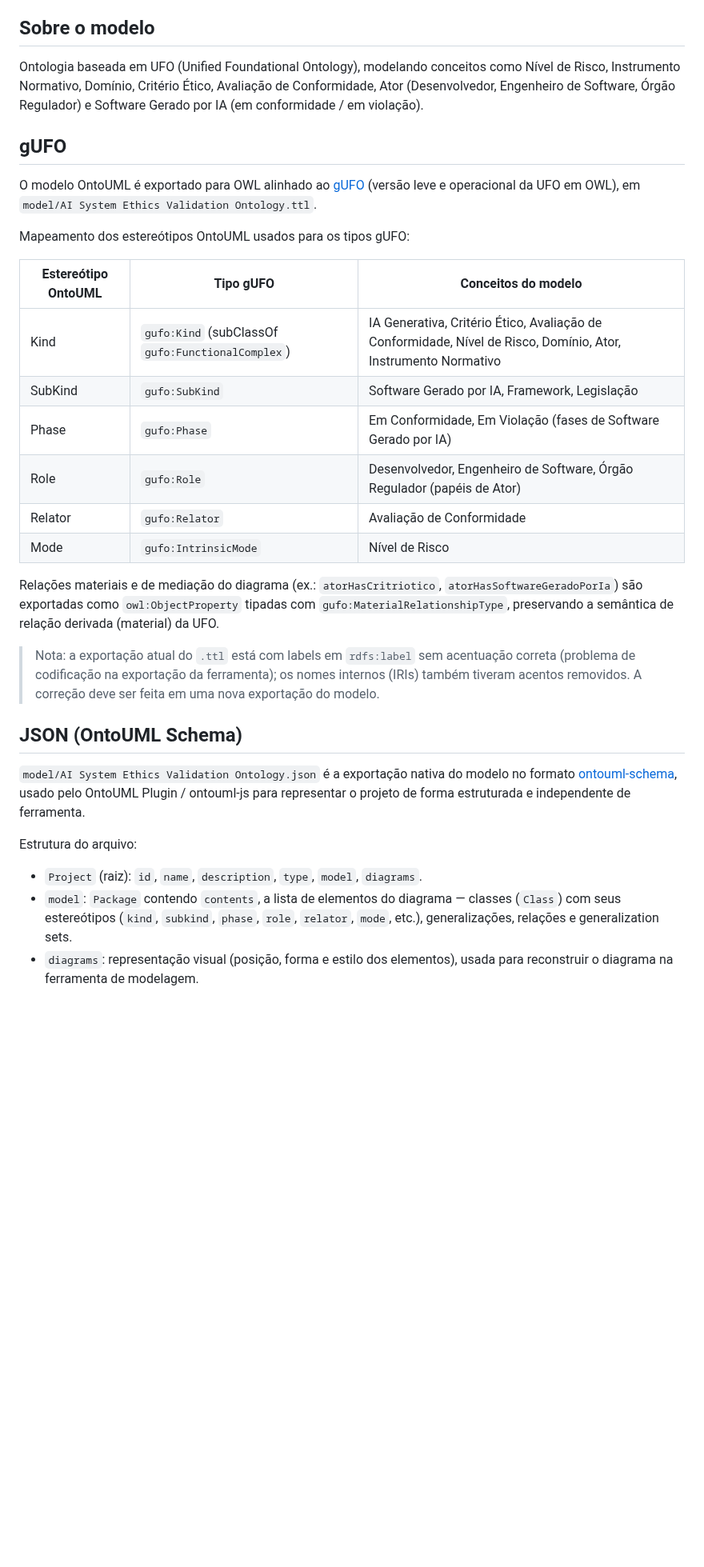
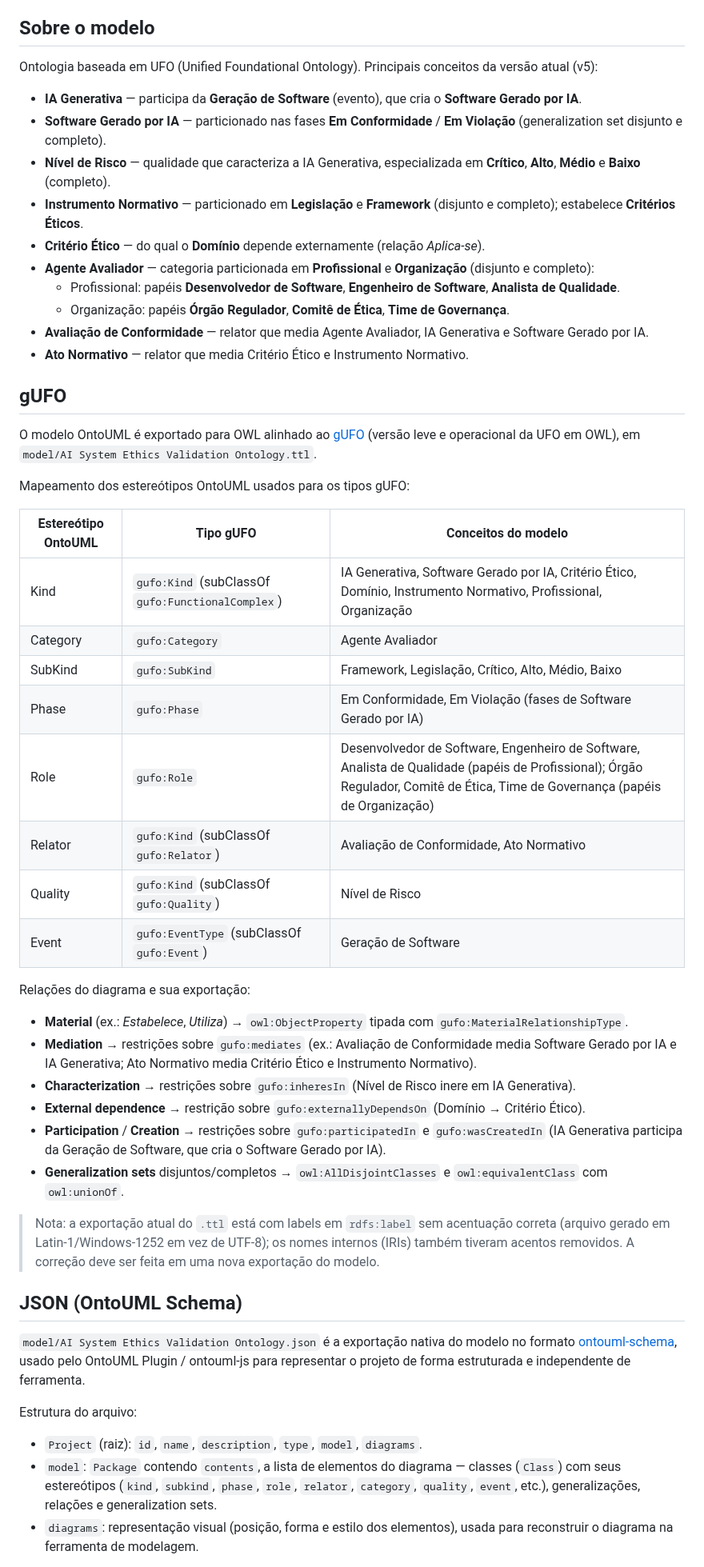
Before and after one commit to jospneto/ai-system-validation-ontology, a Markdown page: README.md, the part around one of its changes. Shown at 80% size. Rendered like a GitHub page; blank space fills up the shorter version.

Commit message:
feat: atualiza modelo para v5 (JSON, gUFO TTL, diagrama) e README
- Novas exportações JSON (ontouml-schema) e TTL (gUFO) do modelo v5
- Substitui diagrama inicial pela imagem principal v5 do OntoUML
- README: imagem embutida, conceitos e mapeamento gUFO atualizados

```diff
--- a/README.md
+++ b/README.md
@@ -16,7 +18,18 @@ Ontologia de fundamentação (OntoUML/UFO) para validação ética e de conformi
 
 ## Sobre o modelo
 
-Ontologia baseada em UFO (Unified Foundational Ontology), modelando conceitos como Nível de Risco, Instrumento Normativo, Domínio, Critério Ético, Avaliação de Conformidade, Ator (Desenvolvedor, Engenheiro de Software, Órgão Regulador) e Software Gerado por IA (em conformidade / em violação).
+Ontologia baseada em UFO (Unified Foundational Ontology). Principais conceitos da versão atual (v5):
+
+- **IA Generativa** — participa da **Geração de Software** (evento), que cria o **Software Gerado por IA**.
+- **Software Gerado por IA** — particionado nas fases **Em Conformidade** / **Em Violação** (generalization set disjunto e completo).
+- **Nível de Risco** — qualidade que caracteriza a IA Generativa, especializada em **Crítico**, **Alto**, **Médio** e **Baixo** (completo).
+- **Instrumento Normativo** — particionado em **Legislação** e **Framework** (disjunto e completo); estabelece **Critérios Éticos**.
+- **Critério Ético** — do qual o **Domínio** depende externamente (relação *Aplica-se*).
+- **Agente Avaliador** — categoria particionada em **Profissional** e **Organização** (disjunto e completo):
+  - Profissional: papéis **Desenvolvedor de Software**, **Engenheiro de Software**, **Analista de Qualidade**.
+  - Organização: papéis **Órgão Regulador**, **Comitê de Ética**, **Time de Governança**.
+- **Avaliação de Conformidade** — relator que media Agente Avaliador, IA Generativa e Software Gerado por IA.
+- **Ato Normativo** — relator que media Critério Ético e Instrumento Normativo.
 
 ## gUFO
 
@@ -26,16 +39,25 @@ Mapeamento dos estereótipos OntoUML usados para os tipos gUFO:
 
 | Estereótipo OntoUML | Tipo gUFO | Conceitos do modelo |
 | --- | --- | --- |
-| Kind | `gufo:Kind` (subClassOf `gufo:FunctionalComplex`) | IA Generativa, Critério Ético, Avaliação de Conformidade, Nível de Risco, Domínio, Ator, Instrumento Normativo |
-| SubKind | `gufo:SubKind` | Software Gerado por IA, Framework, Legislação |
+| Kind | `gufo:Kind` (subClassOf `gufo:FunctionalComplex`) | IA Generativa, Software Gerado por IA, Critério Ético, Domínio, Instrumento Normativo, Profissional, Organização |
+| Category | `gufo:Category` | Agente Avaliador |
+| SubKind | `gufo:SubKind` | Framework, Legislação, Crítico, Alto, Médio, Baixo |
 | Phase | `gufo:Phase` | Em Conformidade, Em Violação (fases de Software Gerado por IA) |
-| Role | `gufo:Role` | Desenvolvedor, Engenheiro de Software, Órgão Regulador (papéis de Ator) |
-| Relator | `gufo:Relator` | Avaliação de Conformidade |
-| Mode | `gufo:IntrinsicMode` | Nível de Risco |
+| Role | `gufo:Role` | Desenvolvedor de Software, Engenheiro de Software, Analista de Qualidade (papéis de Profissional); Órgão Regulador, Comitê de Ética, Time de Governança (papéis de Organização) |
+| Relator | `gufo:Kind` (subClassOf `gufo:Relator`) | Avaliação de Conformidade, Ato Normativo |
+| Quality | `gufo:Kind` (subClassOf `gufo:Quality`) | Nível de Risco |
+| Event | `gufo:EventType` (subClassOf `gufo:Event`) | Geração de Software |
 
-Relações materiais e de mediação do diagrama (ex.: `atorHasCritriotico`, `atorHasSoftwareGeradoPorIa`) são exportadas como `owl:ObjectProperty` tipadas com `gufo:MaterialRelationshipType`, preservando a semântica de relação derivada (material) da UFO.
+Relações do diagrama e sua exportação:
 
-> Nota: a exportação atual do `.ttl` está com labels em `rdfs:label` sem acentuação correta (problema de codificação na exportação da ferramenta); os nomes internos (IRIs) também tiveram acentos removidos. A correção deve ser feita em uma nova exportação do modelo.
+- **Material** (ex.: *Estabelece*, *Utiliza*) → `owl:ObjectProperty` tipada com `gufo:MaterialRelationshipType`.
+- **Mediation** → restrições sobre `gufo:mediates` (ex.: Avaliação de Conformidade media Software Gerado por IA e IA Generativa; Ato Normativo media Critério Ético e Instrumento Normativo).
+- **Characterization** → restrições sobre `gufo:inheresIn` (Nível de Risco inere em IA Generativa).
+- **External dependence** → restrição sobre `gufo:externallyDependsOn` (Domínio → Critério Ético).
+- **Participation** / **Creation** → restrições sobre `gufo:participatedIn` e `gufo:wasCreatedIn` (IA Generativa participa da Geração de Software, que cria o Software Gerado por IA).
+- **Generalization sets** disjuntos/completos → `owl:AllDisjointClasses` e `owl:equivalentClass` com `owl:unionOf`.
+
+> Nota: a exportação atual do `.ttl` está com labels em `rdfs:label` sem acentuação correta (arquivo gerado em Latin-1/Windows-1252 em vez de UTF-8); os nomes internos (IRIs) também tiveram acentos removidos. A correção deve ser feita em uma nova exportação do modelo.
 
 ## JSON (OntoUML Schema)
 
@@ -44,7 +66,7 @@ Relações materiais e de mediação do diagrama (ex.: `atorHasCritriotico`, `at
 Estrutura do arquivo:
 
 - `Project` (raiz): `id`, `name`, `description`, `type`, `model`, `diagrams`.
-- `model`: `Package` contendo `contents`, a lista de elementos do diagrama — classes (`Class`) com seus estereótipos (`kind`, `subkind`, `phase`, `role`, `relator`, `mode`, etc.), generalizações, relações e generalization sets.
+- `model`: `Package` contendo `contents`, a lista de elementos do diagrama — classes (`Class`) com seus estereótipos (`kind`, `subkind`, `phase`, `role`, `relator`, `category`, `quality`, `event`, etc.), generalizações, relações e generalization sets.
 - `diagrams`: representação visual (posição, forma e estilo dos elementos), usada para reconstruir o diagrama na ferramenta de modelagem.
 
 Esse JSON é a fonte de verdade estrutural do modelo — a partir dele são gerados tanto o diagrama (`diagrams/`) quanto a exportação gUFO (`.ttl`).
```
Also changed, not shown: other parts of README.md (+4 -2 lines), diagrams/AI System Validation Ontology-v5.jpg (added), diagrams/AI System Validation Ontology.jpg (deleted), 2 other files.
